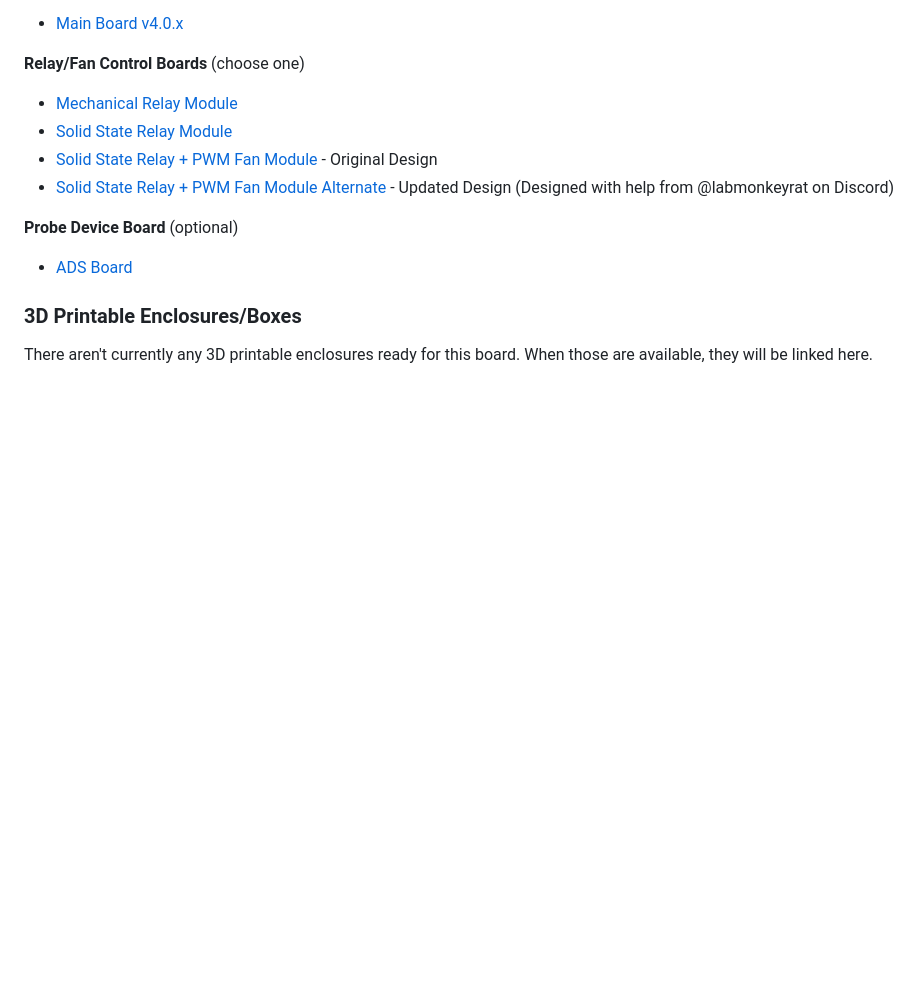
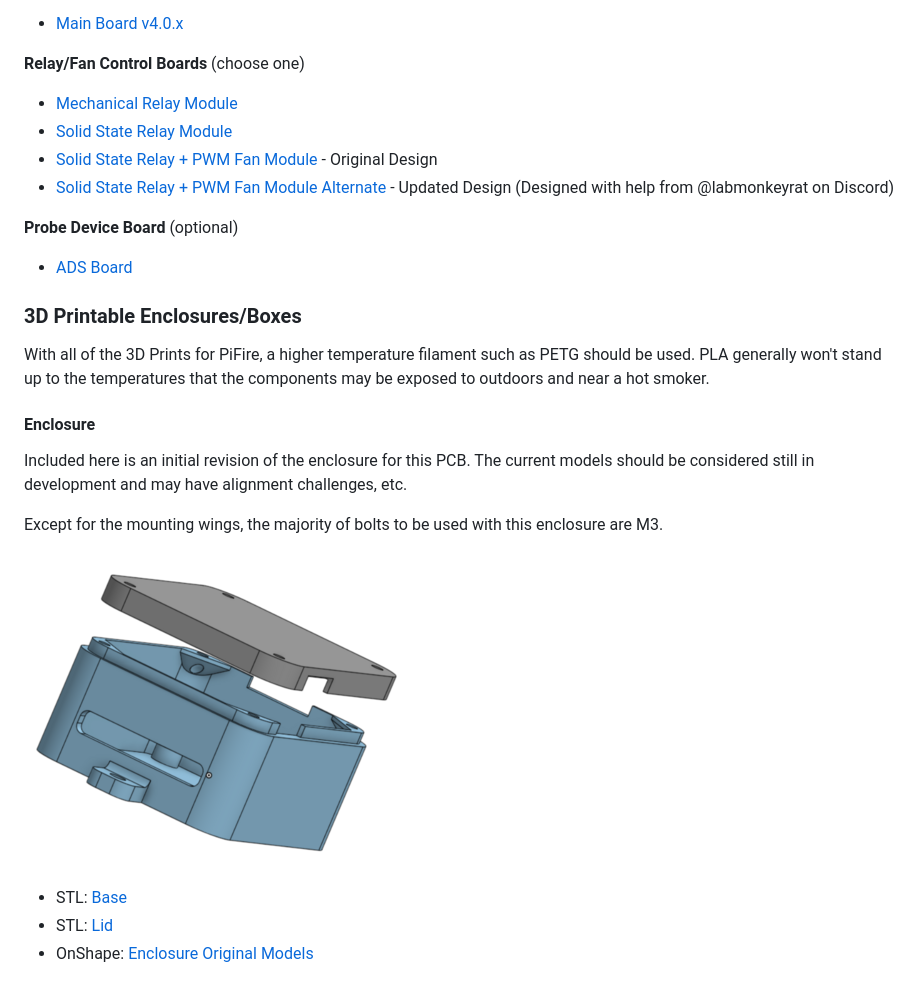
Before and after one commit to nebhead/pifire-relay-module, a Markdown page: readme.md, the part around the change. GitHub-like rendering; pictures changed too: img/PiFire-PCBv4-Relay-Enclosure.png (added); blank space fills up the shorter version.

Commit message:
Auto stash before merge of "main" and "origin/main"

```diff
--- a/readme.md
+++ b/readme.md
@@ -57,4 +57,16 @@ This PCB is part of a family of PCBs that can be used together to create  a full
 
 ### 3D Printable Enclosures/Boxes
 
-There aren't currently any 3D printable enclosures ready for this board.  When those are available, they will be linked here.
+With all of the 3D Prints for PiFire, a higher temperature filament such as PETG should be used.  PLA generally won't stand up to the temperatures that the components may be exposed to outdoors and near a hot smoker.
+
+#### Enclosure
+
+Included here is an initial revision of the enclosure for this PCB.  The current models should be considered still in development and may have alignment challenges, etc.
+
+Except for the mounting wings, the majority of bolts to be used with this enclosure are M3.
+
+![Enclosure](/img/PiFire-PCBv4-Relay-Enclosure.png)
+
+* STL: [Base](/printables/PiFire-v4-Relay-Base.stl)
+* STL: [Lid](/printables/PiFire-v4-Relay-Lid.stl)
+* OnShape: [Enclosure Original Models](https://cad.onshape.com/documents/03559f76f7adf190bf6f1259/w/7529cb0e4cd69db1a6a15202/e/07d5f9d46dc8f2b9e7dd655f?renderMode=0&uiState=66e11de950d7684b88999a0f)
```
Also changed, not shown: 2 other files.
